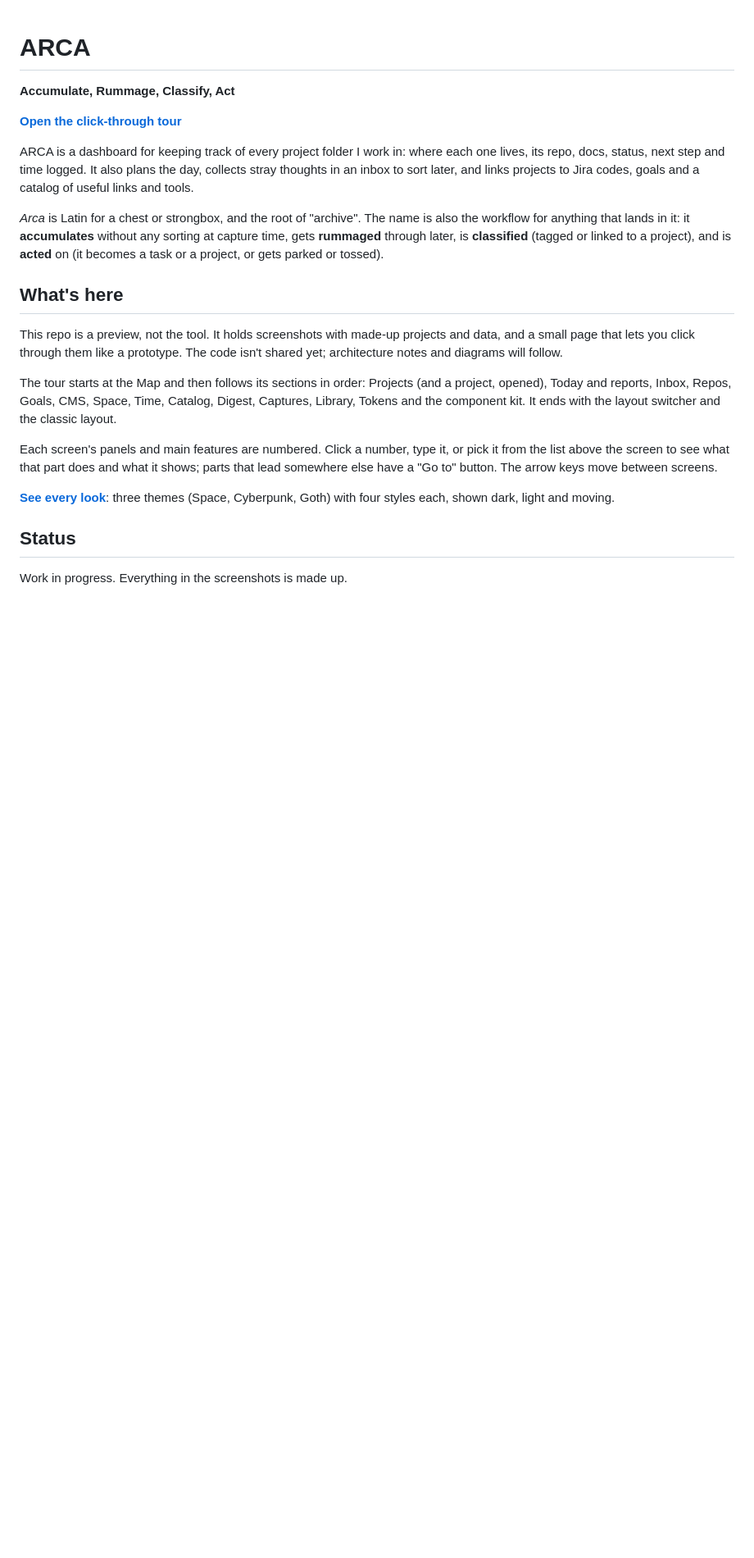
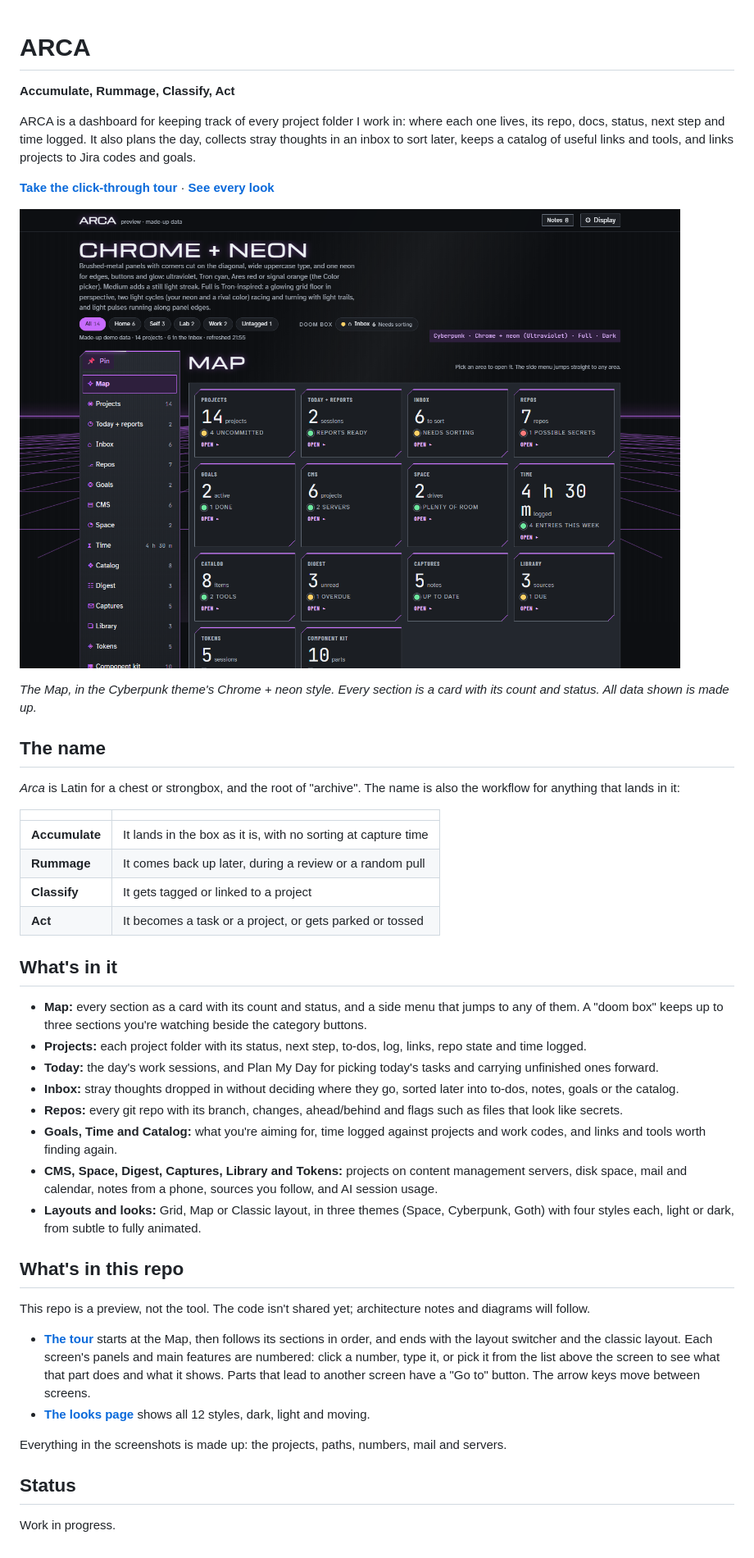
Before and after one commit to hyunjee-hale/arca, a Markdown page: README.md, the part around the change. Shown at 82% size. Rendered like a GitHub page; pictures changed too: docs/map-chrome-neon.png (added); blank space fills up the shorter version.

Commit message:
README: Map screenshot, what ARCA does, links to the tour and looks
Co-Authored-By: Claude Opus 5.5 (1M context) <noreply@anthropic.com>

```diff
--- a/README.md
+++ b/README.md
@@ -2,22 +2,45 @@
 
 **Accumulate, Rummage, Classify, Act**
 
-**[Open the click-through tour](https://hyunjee-hale.github.io/arca/)**
+ARCA is a dashboard for keeping track of every project folder I work in: where each one lives, its repo, docs, status, next step and time logged. It also plans the day, collects stray thoughts in an inbox to sort later, keeps a catalog of useful links and tools, and links projects to Jira codes and goals.
 
-ARCA is a dashboard for keeping track of every project folder I work in: where each one lives, its repo, docs, status, next step and time logged. It also plans the day, collects stray thoughts in an inbox to sort later, and links projects to Jira codes, goals and a catalog of useful links and tools.
+**[Take the click-through tour](https://hyunjee-hale.github.io/arca/)** · **[See every look](https://hyunjee-hale.github.io/arca/themes.html)**
 
-*Arca* is Latin for a chest or strongbox, and the root of "archive". The name is also the workflow for anything that lands in it: it **accumulates** without any sorting at capture time, gets **rummaged** through later, is **classified** (tagged or linked to a project), and is **acted** on (it becomes a task or a project, or gets parked or tossed).
+![The ARCA Map in the Chrome + neon look: every section as a card with its count and status, and a side menu that jumps to any section](docs/map-chrome-neon.png)
 
-## What's here
+*The Map, in the Cyberpunk theme's Chrome + neon style. Every section is a card with its count and status. All data shown is made up.*
 
-This repo is a preview, not the tool. It holds screenshots with made-up projects and data, and a small page that lets you click through them like a prototype. The code isn't shared yet; architecture notes and diagrams will follow.
+## The name
 
-The tour starts at the Map and then follows its sections in order: Projects (and a project, opened), Today and reports, Inbox, Repos, Goals, CMS, Space, Time, Catalog, Digest, Captures, Library, Tokens and the component kit. It ends with the layout switcher and the classic layout.
+*Arca* is Latin for a chest or strongbox, and the root of "archive". The name is also the workflow for anything that lands in it:
 
-Each screen's panels and main features are numbered. Click a number, type it, or pick it from the list above the screen to see what that part does and what it shows; parts that lead somewhere else have a "Go to" button. The arrow keys move between screens.
+| | |
+|---|---|
+| **Accumulate** | It lands in the box as it is, with no sorting at capture time |
+| **Rummage** | It comes back up later, during a review or a random pull |
+| **Classify** | It gets tagged or linked to a project |
+| **Act** | It becomes a task or a project, or gets parked or tossed |
 
-**[See every look](https://hyunjee-hale.github.io/arca/themes.html)**: three themes (Space, Cyberpunk, Goth) with four styles each, shown dark, light and moving.
+## What's in it
+
+- **Map:** every section as a card with its count and status, and a side menu that jumps to any of them. A "doom box" keeps up to three sections you're watching beside the category buttons.
+- **Projects:** each project folder with its status, next step, to-dos, log, links, repo state and time logged.
+- **Today:** the day's work sessions, and Plan My Day for picking today's tasks and carrying unfinished ones forward.
+- **Inbox:** stray thoughts dropped in without deciding where they go, sorted later into to-dos, notes, goals or the catalog.
+- **Repos:** every git repo with its branch, changes, ahead/behind and flags such as files that look like secrets.
+- **Goals, Time and Catalog:** what you're aiming for, time logged against projects and work codes, and links and tools worth finding again.
+- **CMS, Space, Digest, Captures, Library and Tokens:** projects on content management servers, disk space, mail and calendar, notes from a phone, sources you follow, and AI session usage.
+- **Layouts and looks:** Grid, Map or Classic layout, in three themes (Space, Cyberpunk, Goth) with four styles each, light or dark, from subtle to fully animated.
+
+## What's in this repo
+
+This repo is a preview, not the tool. The code isn't shared yet; architecture notes and diagrams will follow.
+
+- **[The tour](https://hyunjee-hale.github.io/arca/)** starts at the Map, then follows its sections in order, and ends with the layout switcher and the classic layout. Each screen's panels and main features are numbered: click a number, type it, or pick it from the list above the screen to see what that part does and what it shows. Parts that lead to another screen have a "Go to" button. The arrow keys move between screens.
+- **[The looks page](https://hyunjee-hale.github.io/arca/themes.html)** shows all 12 styles, dark, light and moving.
+
+Everything in the screenshots is made up: the projects, paths, numbers, mail and servers.
 
 ## Status
 
-Work in progress. Everything in the screenshots is made up.
+Work in progress.
```
